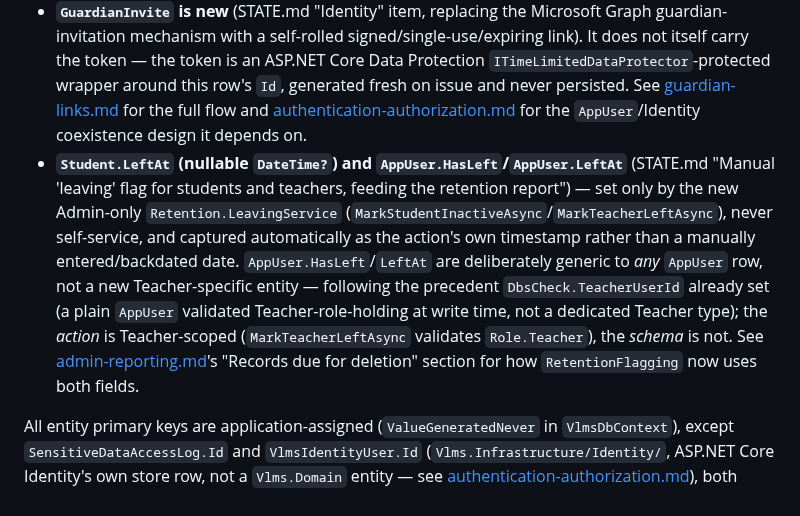
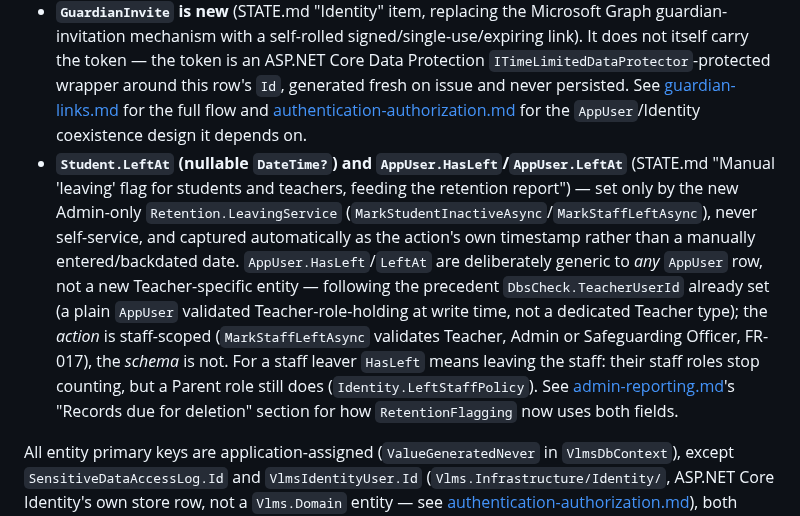
Before and after one commit to PhilipThomas6w/vlms, a Markdown page: openwiki/domain.md, the part around the change. Drawn GitHub-style.

```diff
--- a/openwiki/domain.md
+++ b/openwiki/domain.md
@@ -11,7 +11,7 @@ Three things worth knowing that aren't obvious from `data-design.md` alone:
 - **`ConsentRecord` vs `ConsentSensitiveDetails` are deliberately separate entities**, not a naming quirk. `ConsentRecord` holds status/expiry/non-sensitive consent flags (readable by Teacher/Approver); `ConsentSensitiveDetails` holds the medical/dietary-requirements/special-educational-needs/emergency-contact fields (restricted, see [access-control.md](access-control.md)). This split exists because EF Core query filters are row-level, not column-level — see `docs/adr/0004-sensitive-data-access-control.md` for the full story of why the original single-entity design was wrong.
 - **`Student.AppUserId` and `ParentGuardian.AppUserId`** (both nullable `int?`) were added during the authentication/authorization work, not in the original design gate package — they support self-login (Student) and parent-login (ParentGuardian). Documented in `docs/design/data-design.md`'s entity table; see [authentication-authorization.md](authentication-authorization.md).
 - **`GuardianInvite` is new** (STATE.md "Identity" item, replacing the Microsoft Graph guardian-invitation mechanism with a self-rolled signed/single-use/expiring link). It does not itself carry the token — the token is an ASP.NET Core Data Protection `ITimeLimitedDataProtector`-protected wrapper around this row's `Id`, generated fresh on issue and never persisted. See [guardian-links.md](guardian-links.md) for the full flow and [authentication-authorization.md](authentication-authorization.md) for the `AppUser`/Identity coexistence design it depends on.
-- **`Student.LeftAt` (nullable `DateTime?`) and `AppUser.HasLeft`/`AppUser.LeftAt`** (STATE.md "Manual 'leaving' flag for students and teachers, feeding the retention report") — set only by the new Admin-only `Retention.LeavingService` (`MarkStudentInactiveAsync`/`MarkTeacherLeftAsync`), never self-service, and captured automatically as the action's own timestamp rather than a manually entered/backdated date. `AppUser.HasLeft`/`LeftAt` are deliberately generic to *any* `AppUser` row, not a new Teacher-specific entity — following the precedent `DbsCheck.TeacherUserId` already set (a plain `AppUser` validated Teacher-role-holding at write time, not a dedicated Teacher type); the *action* is Teacher-scoped (`MarkTeacherLeftAsync` validates `Role.Teacher`), the *schema* is not. See [admin-reporting.md](admin-reporting.md)'s "Records due for deletion" section for how `RetentionFlagging` now uses both fields.
+- **`Student.LeftAt` (nullable `DateTime?`) and `AppUser.HasLeft`/`AppUser.LeftAt`** (STATE.md "Manual 'leaving' flag for students and teachers, feeding the retention report") — set only by the new Admin-only `Retention.LeavingService` (`MarkStudentInactiveAsync`/`MarkStaffLeftAsync`), never self-service, and captured automatically as the action's own timestamp rather than a manually entered/backdated date. `AppUser.HasLeft`/`LeftAt` are deliberately generic to *any* `AppUser` row, not a new Teacher-specific entity — following the precedent `DbsCheck.TeacherUserId` already set (a plain `AppUser` validated Teacher-role-holding at write time, not a dedicated Teacher type); the *action* is staff-scoped (`MarkStaffLeftAsync` validates Teacher, Admin or Safeguarding Officer, FR-017), the *schema* is not. For a staff leaver `HasLeft` means leaving the staff: their staff roles stop counting, but a Parent role still does (`Identity.LeftStaffPolicy`). See [admin-reporting.md](admin-reporting.md)'s "Records due for deletion" section for how `RetentionFlagging` now uses both fields.
 
 All entity primary keys are application-assigned (`ValueGeneratedNever` in `VlmsDbContext`), except `SensitiveDataAccessLog.Id` and `VlmsIdentityUser.Id` (`Vlms.Infrastructure/Identity/`, ASP.NET Core Identity's own store row, not a `Vlms.Domain` entity — see [authentication-authorization.md](authentication-authorization.md)), both database-generated (`ValueGeneratedOnAdd`) — see [data-access.md](data-access.md) for why. `AppUser.Id` stays `ValueGeneratedNever`, but its *value* is always copied from the paired `VlmsIdentityUser.Id` immediately after that row is inserted, not computed independently.
 
```
Also changed, not shown: openwiki/admin-reporting.md (+6 -3 lines), openwiki/authentication-authorization.md (+11 -1 lines).
